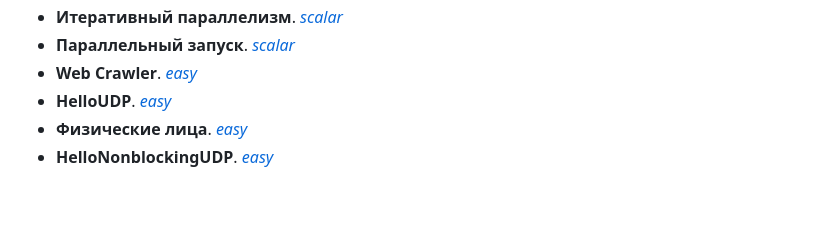
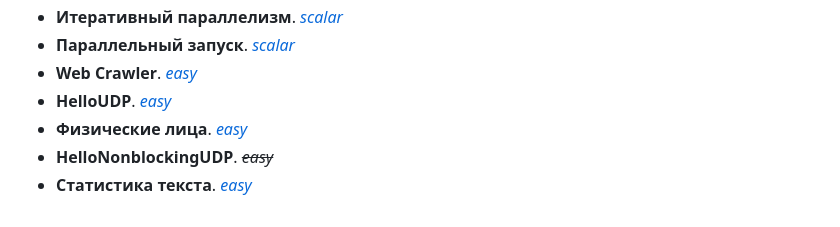
Before and after one commit to sfbakturin/ct-public, a Markdown page: README.md, the part around the change. GitHub-like rendering.

Commit message:
[README] Added synopsis to `TextStatistics` homework and deleted `HelloNonblockingUDP`.

```diff
--- a/README.md
+++ b/README.md
@@ -159,4 +159,5 @@ TBA.
 * **Web Crawler**. [*easy*](java-advanced/java-solutions/info/kgeorgiy/ja/bakturin/crawler)
 * **HelloUDP**. [*easy*](java-advanced/java-solutions/info/kgeorgiy/ja/bakturin/hello)
 * **Физические лица**. [*easy*](java-advanced/java-solutions/info/kgeorgiy/ja/bakturin/bank)
-* **HelloNonblockingUDP**. [*easy*](java-advanced/java-solutions/info/kgeorgiy/ja/bakturin/hello)
+* **HelloNonblockingUDP**. ~~*easy*~~
+* **Статистика текста**. [*easy*](java-advanced/java-solutions/info/kgeorgiy/ja/bakturin/i18n)
```
